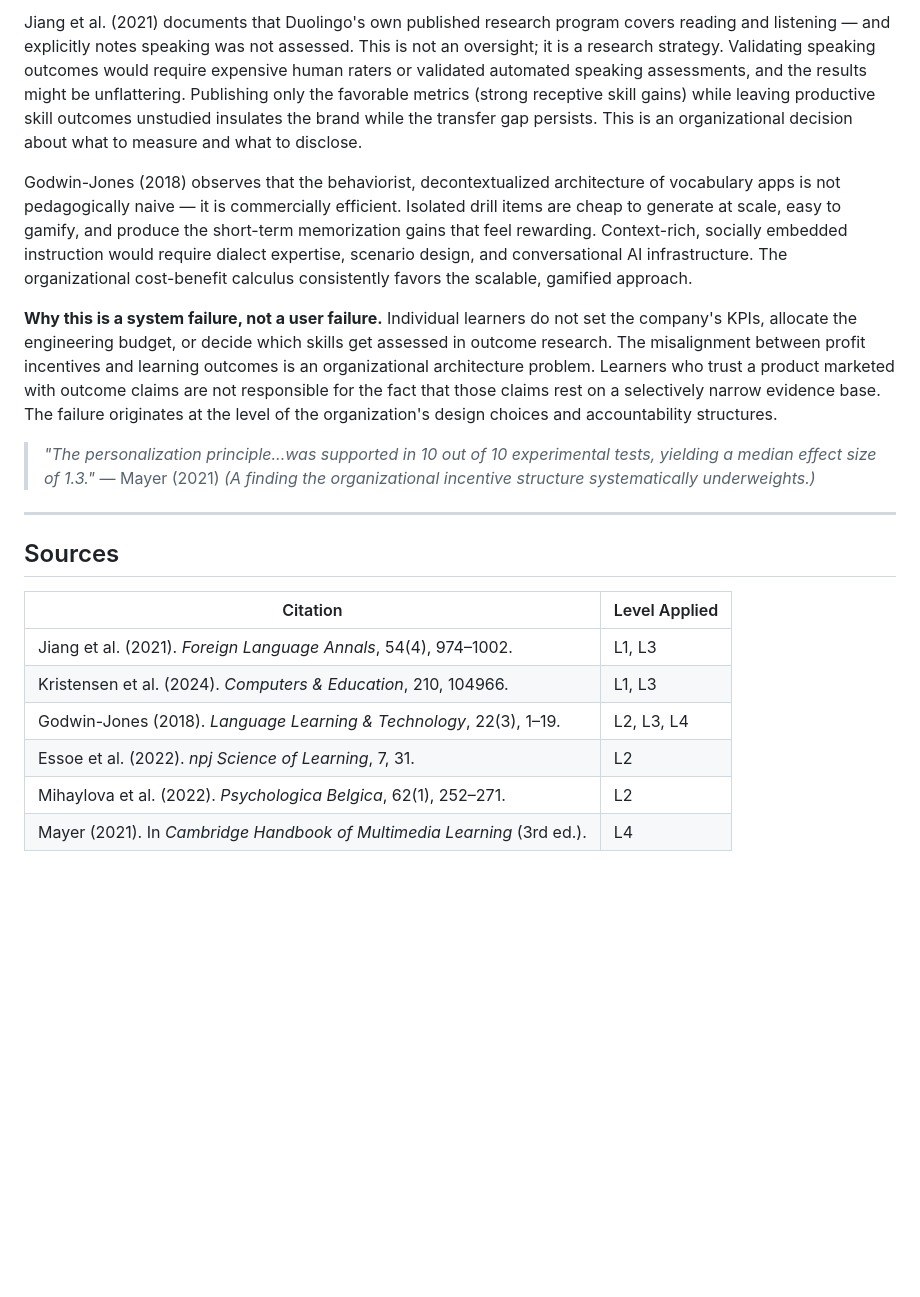
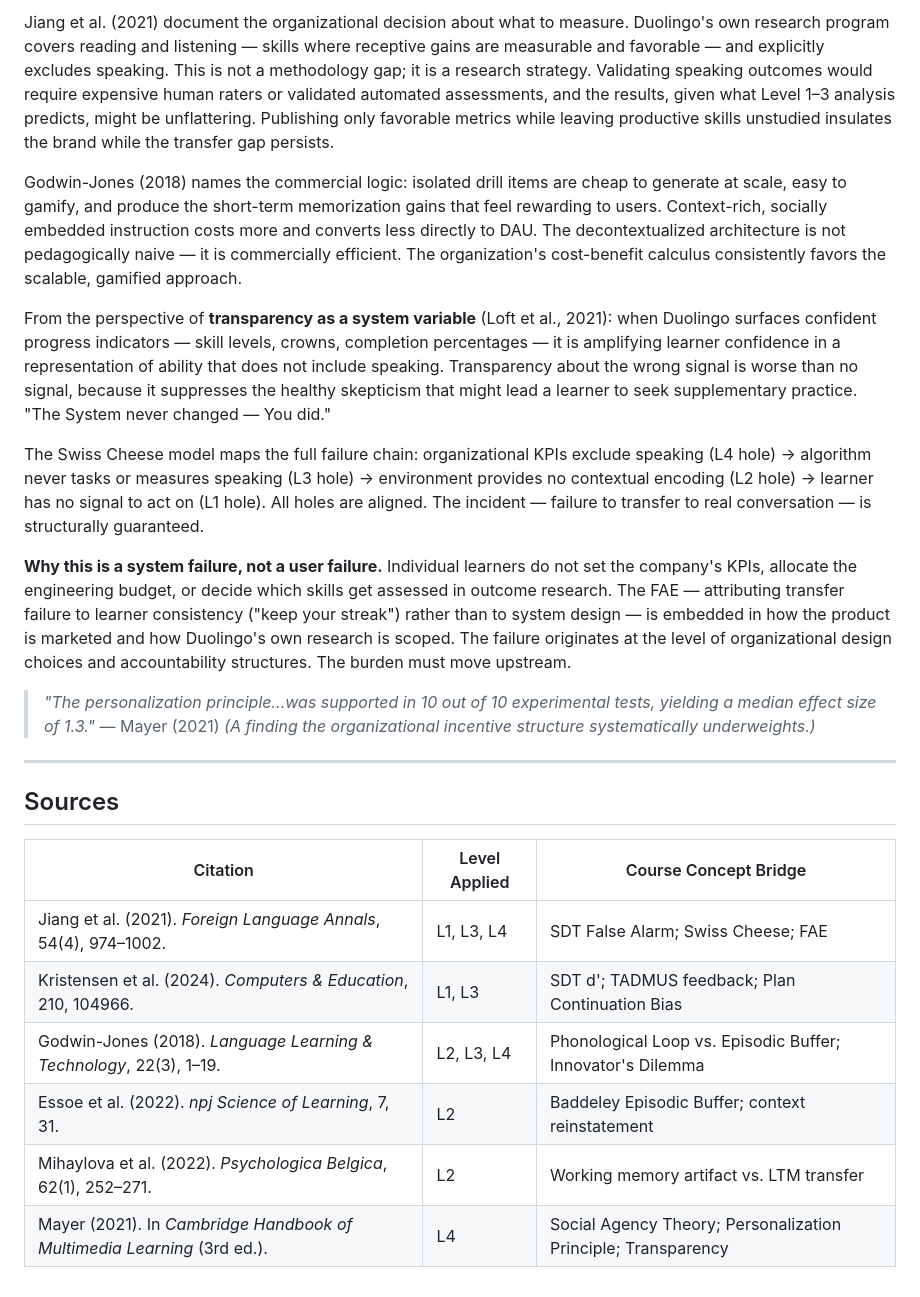
Before and after one commit to aneeshharwalkar/language-learner-agent, a Markdown page: docs/hf-analysis/hfacs-analysis.md, the part around one of its changes. Drawn GitHub-style; blank space fills up the shorter version.

```diff
--- a/docs/hf-analysis/hfacs-analysis.md
+++ b/docs/hf-analysis/hfacs-analysis.md
@@ -75,9 +81,13 @@ The streak mechanic — Duolingo's most prominent retention feature — is engin
 
-Jiang et al. (2021) documents that Duolingo's own published research program covers reading and listening — and explicitly notes speaking was not assessed. This is not an oversight; it is a research strategy. Validating speaking outcomes would require expensive human raters or validated automated speaking assessments, and the results might be unflattering. Publishing only the favorable metrics (strong receptive skill gains) while leaving productive skill outcomes unstudied insulates the brand while the transfer gap persists. This is an organizational decision about what to measure and what to disclose.
+Jiang et al. (2021) document the organizational decision about what to measure. Duolingo's own research program covers reading and listening — skills where receptive gains are measurable and favorable — and explicitly excludes speaking. This is not a methodology gap; it is a research strategy. Validating speaking outcomes would require expensive human raters or validated automated assessments, and the results, given what Level 1–3 analysis predicts, might be unflattering. Publishing only favorable metrics while leaving productive skills unstudied insulates the brand while the transfer gap persists.
 
-Godwin-Jones (2018) observes that the behaviorist, decontextualized architecture of vocabulary apps is not pedagogically naive — it is commercially efficient. Isolated drill items are cheap to generate at scale, easy to gamify, and produce the short-term memorization gains that feel rewarding. Context-rich, socially embedded instruction would require dialect expertise, scenario design, and conversational AI infrastructure. The organizational cost-benefit calculus consistently favors the scalable, gamified approach.
+Godwin-Jones (2018) names the commercial logic: isolated drill items are cheap to generate at scale, easy to gamify, and produce the short-term memorization gains that feel rewarding to users. Context-rich, socially embedded instruction costs more and converts less directly to DAU. The decontextualized architecture is not pedagogically naive — it is commercially efficient. The organization's cost-benefit calculus consistently favors the scalable, gamified approach.
 
-**Why this is a system failure, not a user failure.** Individual learners do not set the company's KPIs, allocate the engineering budget, or decide which skills get assessed in outcome research. The misalignment between profit incentives and learning outcomes is an organizational architecture problem. Learners who trust a product marketed with outcome claims are not responsible for the fact that those claims rest on a selectively narrow evidence base. The failure originates at the level of the organization's design choices and accountability structures.
+From the perspective of **transparency as a system variable** (Loft et al., 2021): when Duolingo surfaces confident progress indicators — skill levels, crowns, completion percentages — it is amplifying learner confidence in a representation of ability that does not include speaking. Transparency about the wrong signal is worse than no signal, because it suppresses the healthy skepticism that might lead a learner to seek supplementary practice. "The System never changed — You did."
+
+The Swiss Cheese model maps the full failure chain: organizational KPIs exclude speaking (L4 hole) → algorithm never tasks or measures speaking (L3 hole) → environment provides no contextual encoding (L2 hole) → learner has no signal to act on (L1 hole). All holes are aligned. The incident — failure to transfer to real conversation — is structurally guaranteed.
+
+**Why this is a system failure, not a user failure.** Individual learners do not set the company's KPIs, allocate the engineering budget, or decide which skills get assessed in outcome research. The FAE — attributing transfer failure to learner consistency ("keep your streak") rather than to system design — is embedded in how the product is marketed and how Duolingo's own research is scoped. The failure originates at the level of organizational design choices and accountability structures. The burden must move upstream.
 
 > *"The personalization principle...was supported in 10 out of 10 experimental tests, yielding a median effect size of 1.3."* — Mayer (2021)
 > *(A finding the organizational incentive structure systematically underweights.)*
@@ -86,11 +96,11 @@ Godwin-Jones (2018) observes that the behaviorist, decontextualized architecture
 
 ## Sources
 
-| Citation | Level Applied |
-|---|---|
-| Jiang et al. (2021). *Foreign Language Annals*, 54(4), 974–1002. | L1, L3 |
-| Kristensen et al. (2024). *Computers & Education*, 210, 104966. | L1, L3 |
-| Godwin-Jones (2018). *Language Learning & Technology*, 22(3), 1–19. | L2, L3, L4 |
-| Essoe et al. (2022). *npj Science of Learning*, 7, 31. | L2 |
-| Mihaylova et al. (2022). *Psychologica Belgica*, 62(1), 252–271. | L2 |
-| Mayer (2021). In *Cambridge Handbook of Multimedia Learning* (3rd ed.). | L4 |
+| Citation | Level Applied | Course Concept Bridge |
+|---|---|---|
+| Jiang et al. (2021). *Foreign Language Annals*, 54(4), 974–1002. | L1, L3, L4 | SDT False Alarm; Swiss Cheese; FAE |
+| Kristensen et al. (2024). *Computers & Education*, 210, 104966. | L1, L3 | SDT d'; TADMUS feedback; Plan Continuation Bias |
+| Godwin-Jones (2018). *Language Learning & Technology*, 22(3), 1–19. | L2, L3, L4 | Phonological Loop vs. Episodic Buffer; Innovator's Dilemma |
+| Essoe et al. (2022). *npj Science of Learning*, 7, 31. | L2 | Baddeley Episodic Buffer; context reinstatement |
+| Mihaylova et al. (2022). *Psychologica Belgica*, 62(1), 252–271. | L2 | Working memory artifact vs. LTM transfer |
+| Mayer (2021). In *Cambridge Handbook of Multimedia Learning* (3rd ed.). | L4 | Social Agency Theory; Personalization Principle; Transparency |
```
Also changed, not shown: other parts of docs/hf-analysis/hfacs-analysis.md (+29 -23 lines).
